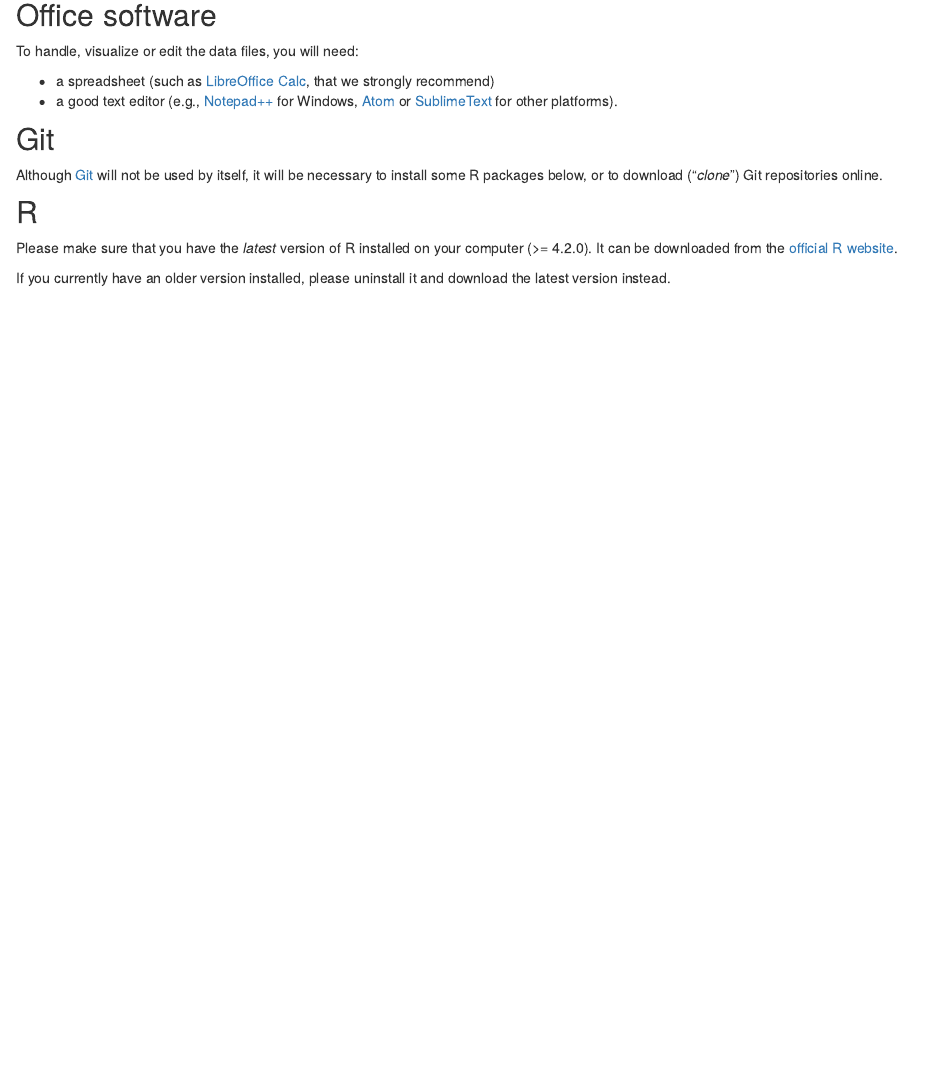
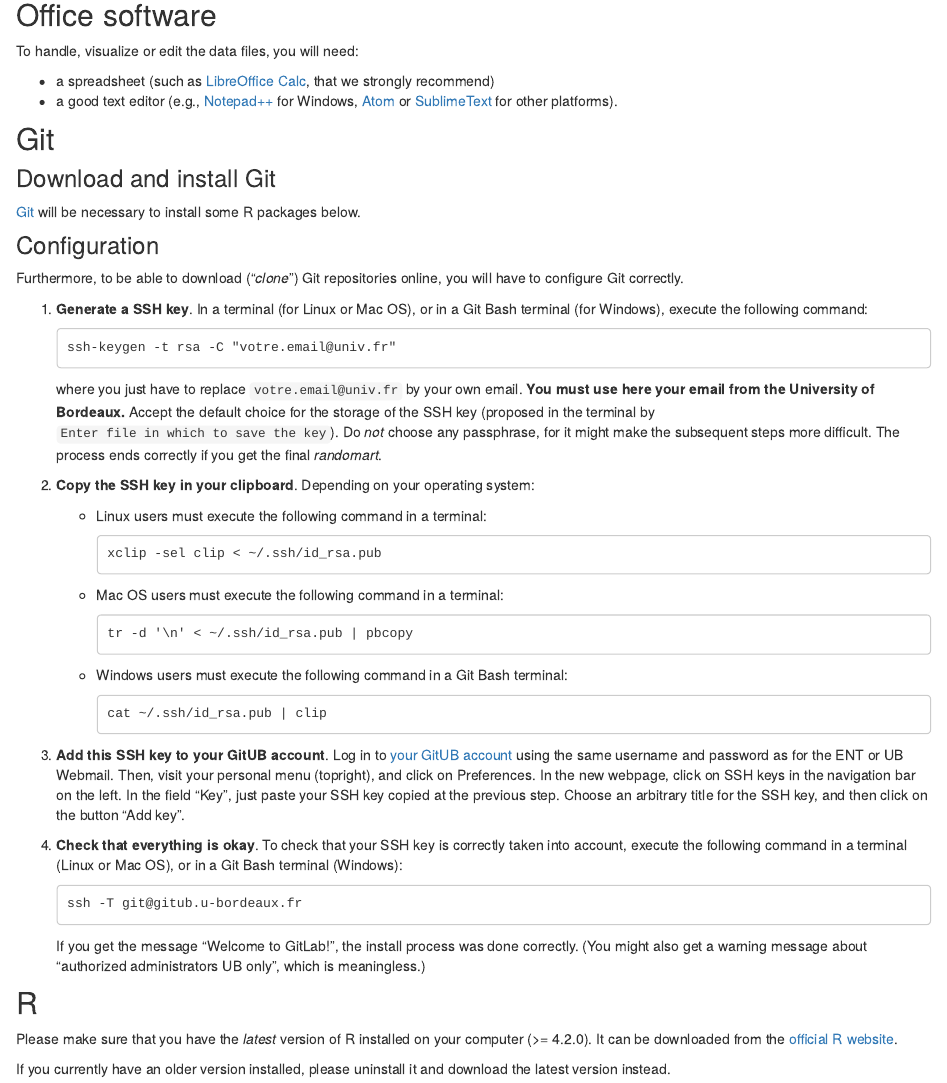
Before and after one commit to GradSchoolMorphoUB/website-gs-imaging-morpho, an R Markdown document (install.Rmd): the page in a window 1100 px wide, from 290 px down. Rendered offline with R 4.5, knitr and Pandoc, with nearby package versions; drawn as R Markdown's standard HTML page in place of the format the file asks for.

Commit message:
More instructions about Git

````diff
--- a/install.Rmd
+++ b/install.Rmd
@@ -22,7 +22,37 @@ To handle, visualize or edit the data files, you will need:
 - a good text editor (e.g., [Notepad++](https://notepad-plus-plus.org/) for Windows, [Atom](https://atom.io/) or [SublimeText](http://www.sublimetext.com/download) for other platforms).
 
 ## Git
-Although [Git](https://git-scm.com/downloads) will not be used by itself, it will be necessary to install some R packages below, or to download ("*clone*") Git repositories online.
+### Download and install Git
+[Git](https://git-scm.com/downloads) will be necessary to install some R packages below.
+
+### Configuration
+Furthermore, to be able to download ("*clone*") Git repositories online, you will have to configure Git correctly.
+
+1. **Generate a SSH key**. In a terminal (for Linux or Mac OS), or in a Git Bash terminal (for Windows), execute the following command:
+   ```
+   ssh-keygen -t rsa -C "votre.email@univ.fr"
+   ```
+   where you just have to replace `votre.email@univ.fr` by your own email. **You must use here your email from the University of Bordeaux.**
+   Accept the default choice for the storage of the SSH key (proposed in the terminal by `Enter file in which to save the key`). Do *not* choose any passphrase, for it might make the subsequent steps more difficult. The process ends correctly if you get the final *randomart*.
+2. **Copy the SSH key in your clipboard**. Depending on your operating system:
+   - Linux users must execute the following command in a terminal:
+     ```
+     xclip -sel clip < ~/.ssh/id_rsa.pub
+     ```
+   - Mac OS users must execute the following command in a terminal:
+     ```
+     tr -d '\n' < ~/.ssh/id_rsa.pub | pbcopy
+     ```
+   - Windows users must execute the following command in a Git Bash terminal:
+     ```
+     cat ~/.ssh/id_rsa.pub | clip
+     ```
+3. **Add this SSH key to your GitUB account**. Log in to [your GitUB account](https://gitub.u-bordeaux.fr/users/sign_in) using the same username and password as for the ENT or UB Webmail. Then, visit your personal menu (topright), and click on Preferences. In the new webpage, click on SSH keys in the navigation bar on the left. In the field "Key", just paste your SSH key copied at the previous step. Choose an arbitrary title for the SSH key, and then click on the button "Add key".
+4. **Check that everything is okay**. To check that your SSH key is correctly taken into account, execute the following command in a terminal (Linux or Mac OS), or in a Git Bash terminal (Windows):
+   ```
+   ssh -T git@gitub.u-bordeaux.fr
+   ```
+   If you get the message "Welcome to GitLab!", the install process was done correctly. (You might also get a warning message about "authorized administrators UB only", which is meaningless.)
 
 ## R
 Please make sure that you have the *latest* version of R installed on your computer (>= 4.2.0). It can be downloaded from the [official R website](https://cran.r-project.org/).
--- a/schedule/day3.csv
+++ b/schedule/day3.csv
@@ -3,6 +3,6 @@ Schedule;Course;Speaker(s)
 10:30 – 10:45;Coffee break;
 10:45 – 12:15;General introduction to morphometrics;Laura Maréchal, Alexandra Schuh
 12:15 – 13:45;Lunch break;
-13:45 – 15:15;Acquisition of landmarks data;Priscilla Bayle, Yann Heuzé, Antoine Souron
+13:45 – 15:15;Acquisition of landmarks data;Yann Heuzé, Antoine Souron
 15:15 – 15:30;Coffee break;
-15:30 – 17:00;Acquisition of landmarks data;Priscilla Bayle, Yann Heuzé, Antoine Souron
+15:30 – 17:00;Acquisition of landmarks data;Yann Heuzé, Antoine Souron
````
Also changed, not shown: docs/schedule/day3.csv, 4 other files.
